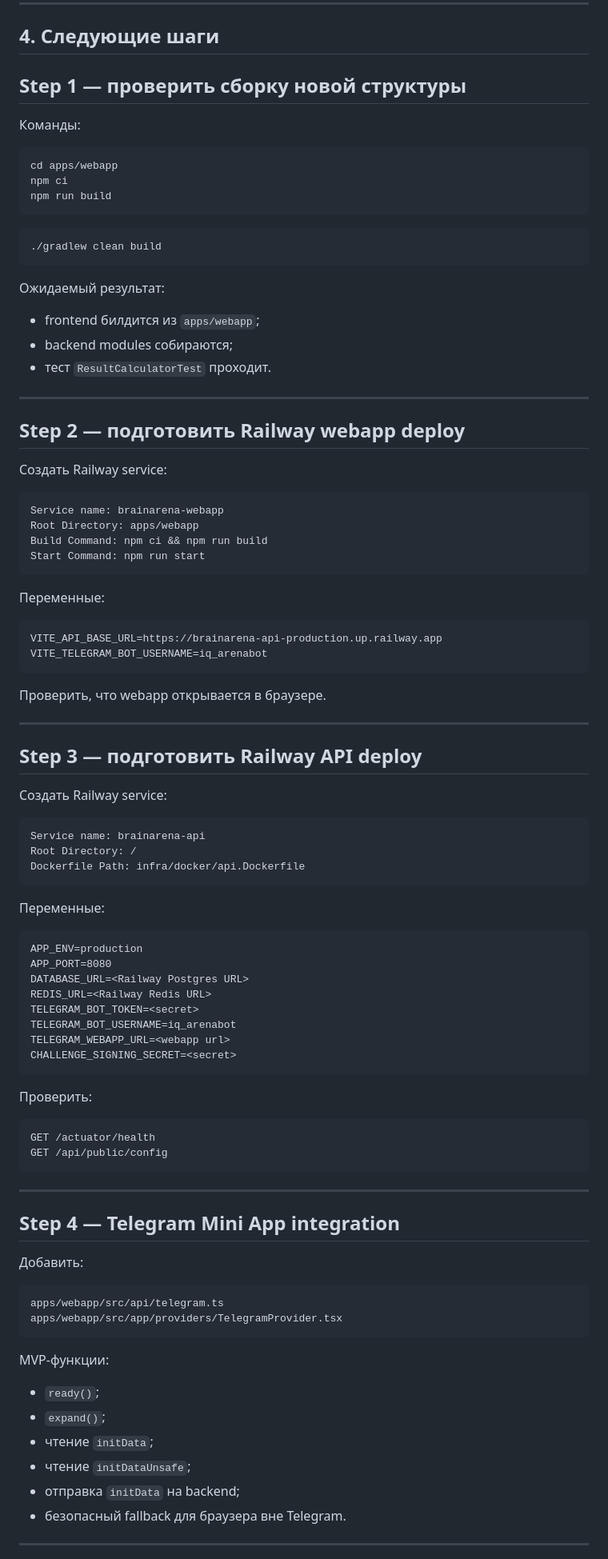
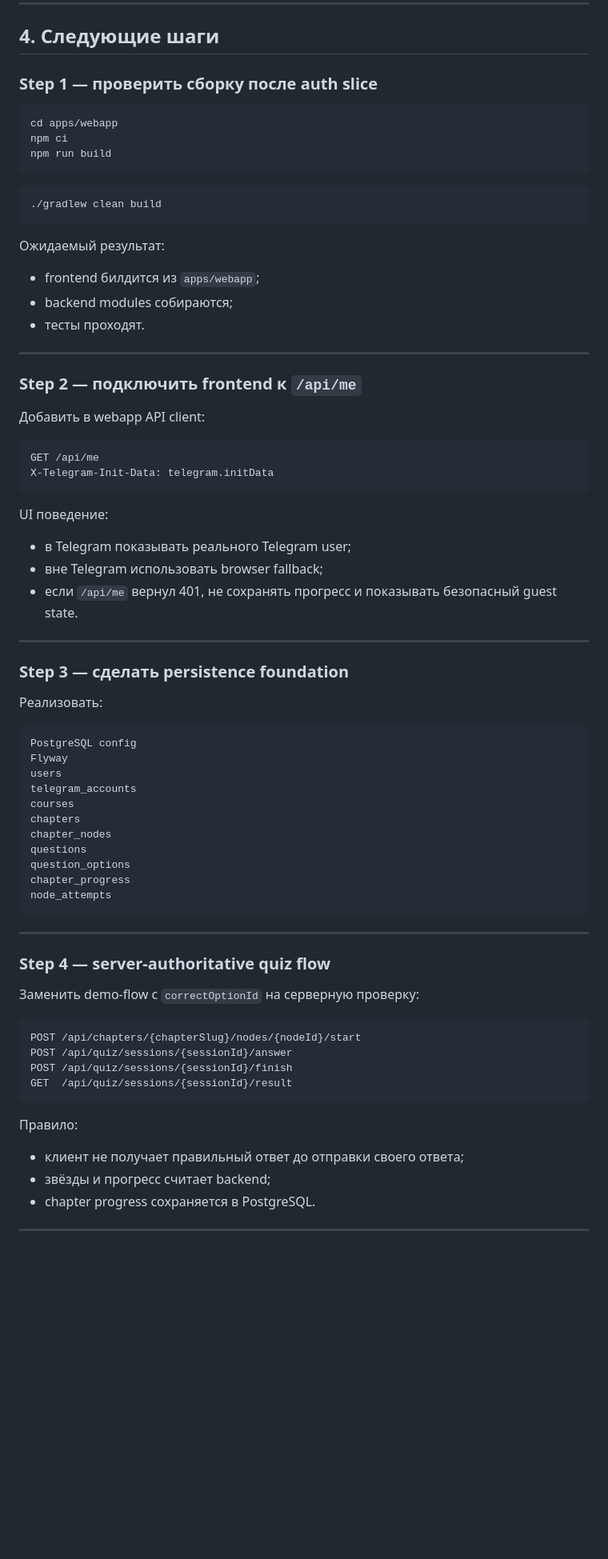
Before and after one commit to se1dhe/telonyx-brainarena-bot, a Markdown page: docs/architecture/IMPLEMENTATION_STATUS.md, the part around one of its changes. Shown at 80% size. GitHub-like rendering; blank space fills up the shorter version.

Commit message:
docs: refresh implementation status after auth slice

````diff
--- a/docs/architecture/IMPLEMENTATION_STATUS.md
+++ b/docs/architecture/IMPLEMENTATION_STATUS.md
@@ -287,9 +272,7 @@ docs/deployment/RAILWAY.md
 
 ## 4. Следующие шаги
 
-## Step 1 — проверить сборку новой структуры
-
-Команды:
+### Step 1 — проверить сборку после auth slice
 
 ```bash
 cd apps/webapp
@@ -305,81 +288,63 @@ npm run build
 
 - frontend билдится из `apps/webapp`;
 - backend modules собираются;
-- тест `ResultCalculatorTest` проходит.
+- тесты проходят.
 
 ---
 
-## Step 2 — подготовить Railway webapp deploy
+### Step 2 — подключить frontend к `/api/me`
 
-Создать Railway service:
+Добавить в webapp API client:
 
 ```text
-Service name: brainarena-webapp
-Root Directory: apps/webapp
-Build Command: npm ci && npm run build
-Start Command: npm run start
+GET /api/me
+X-Telegram-Init-Data: telegram.initData
 ```
 
-Переменные:
+UI поведение:
 
-```text
-VITE_API_BASE_URL=https://brainarena-api-production.up.railway.app
-VITE_TELEGRAM_BOT_USERNAME=iq_arenabot
-```
-
-Проверить, что webapp открывается в браузере.
+- в Telegram показывать реального Telegram user;
+- вне Telegram использовать browser fallback;
+- если `/api/me` вернул 401, не сохранять прогресс и показывать безопасный guest state.
 
 ---
 
-## Step 3 — подготовить Railway API deploy
+### Step 3 — сделать persistence foundation
 
-Создать Railway service:
+Реализовать:
 
 ```text
-Service name: brainarena-api
-Root Directory: /
-Dockerfile Path: infra/docker/api.Dockerfile
-```
-
-Переменные:
-
-```text
-APP_ENV=production
-APP_PORT=8080
-DATABASE_URL=<Railway Postgres URL>
-REDIS_URL=<Railway Redis URL>
-TELEGRAM_BOT_TOKEN=<secret>
-TELEGRAM_BOT_USERNAME=iq_arenabot
-TELEGRAM_WEBAPP_URL=<webapp url>
-CHALLENGE_SIGNING_SECRET=<secret>
-```
-
-Проверить:
-
-```text
-GET /actuator/health
-GET /api/public/config
+PostgreSQL config
+Flyway
+users
+telegram_accounts
+courses
+chapters
+chapter_nodes
+questions
+question_options
+chapter_progress
+node_attempts
 ```
 
 ---
 
-## Step 4 — Telegram Mini App integration
+### Step 4 — server-authoritative quiz flow
 
-Добавить:
+Заменить demo-flow с `correctOptionId` на серверную проверку:
 
 ```text
-apps/webapp/src/api/telegram.ts
-apps/webapp/src/app/providers/TelegramProvider.tsx
+POST /api/chapters/{chapterSlug}/nodes/{nodeId}/start
+POST /api/quiz/sessions/{sessionId}/answer
+POST /api/quiz/sessions/{sessionId}/finish
+GET  /api/quiz/sessions/{sessionId}/result
 ```
 
-MVP-функции:
+Правило:
 
-- `ready()`;
-- `expand()`;
-- чтение `initData`;
-- чтение `initDataUnsafe`;
-- отправка `initData` на backend;
-- безопасный fallback для браузера вне Telegram.
+- клиент не получает правильный ответ до отправки своего ответа;
+- звёзды и прогресс считает backend;
+- chapter progress сохраняется в PostgreSQL.
 
 ---
 
````
Also changed, not shown: other parts of docs/architecture/IMPLEMENTATION_STATUS.md (+81 -121 lines).
